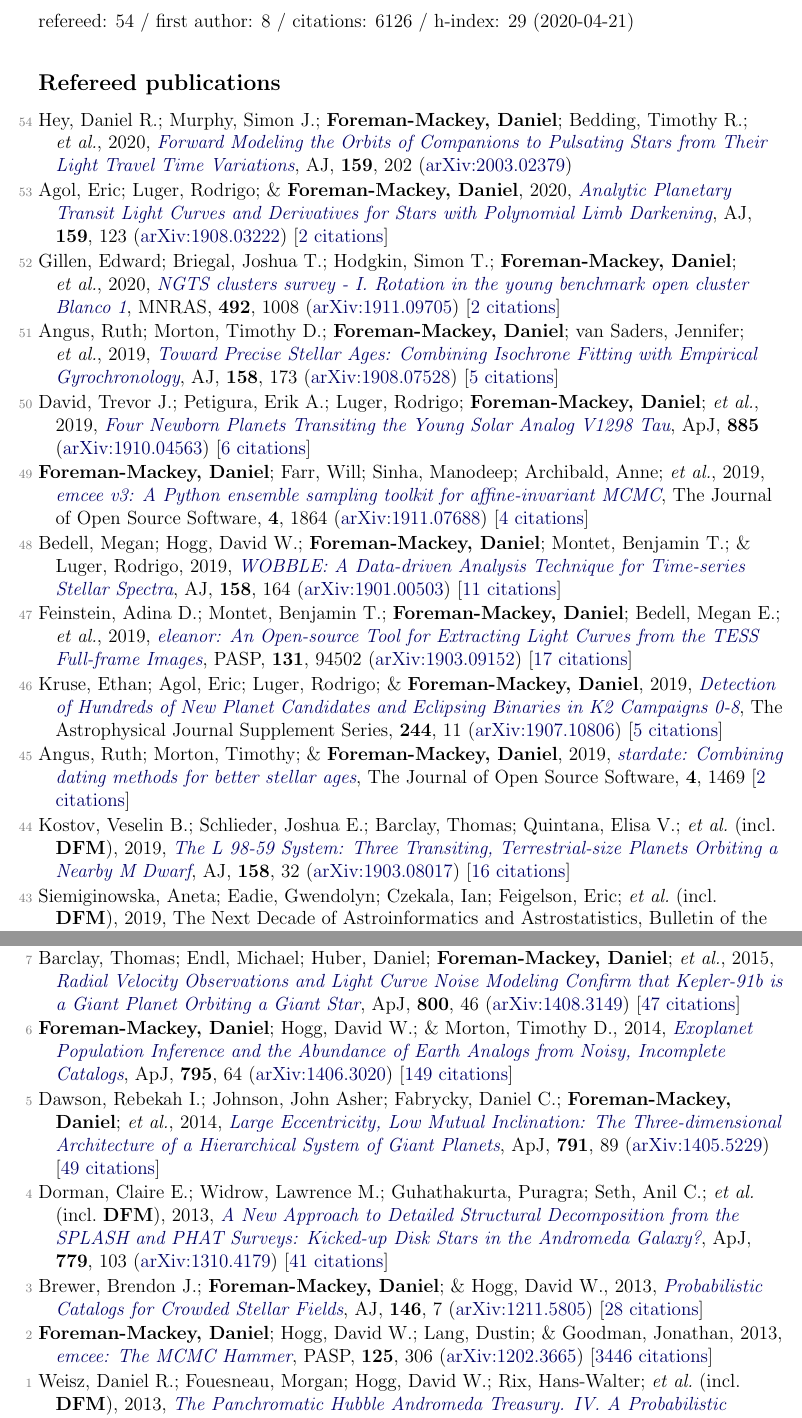
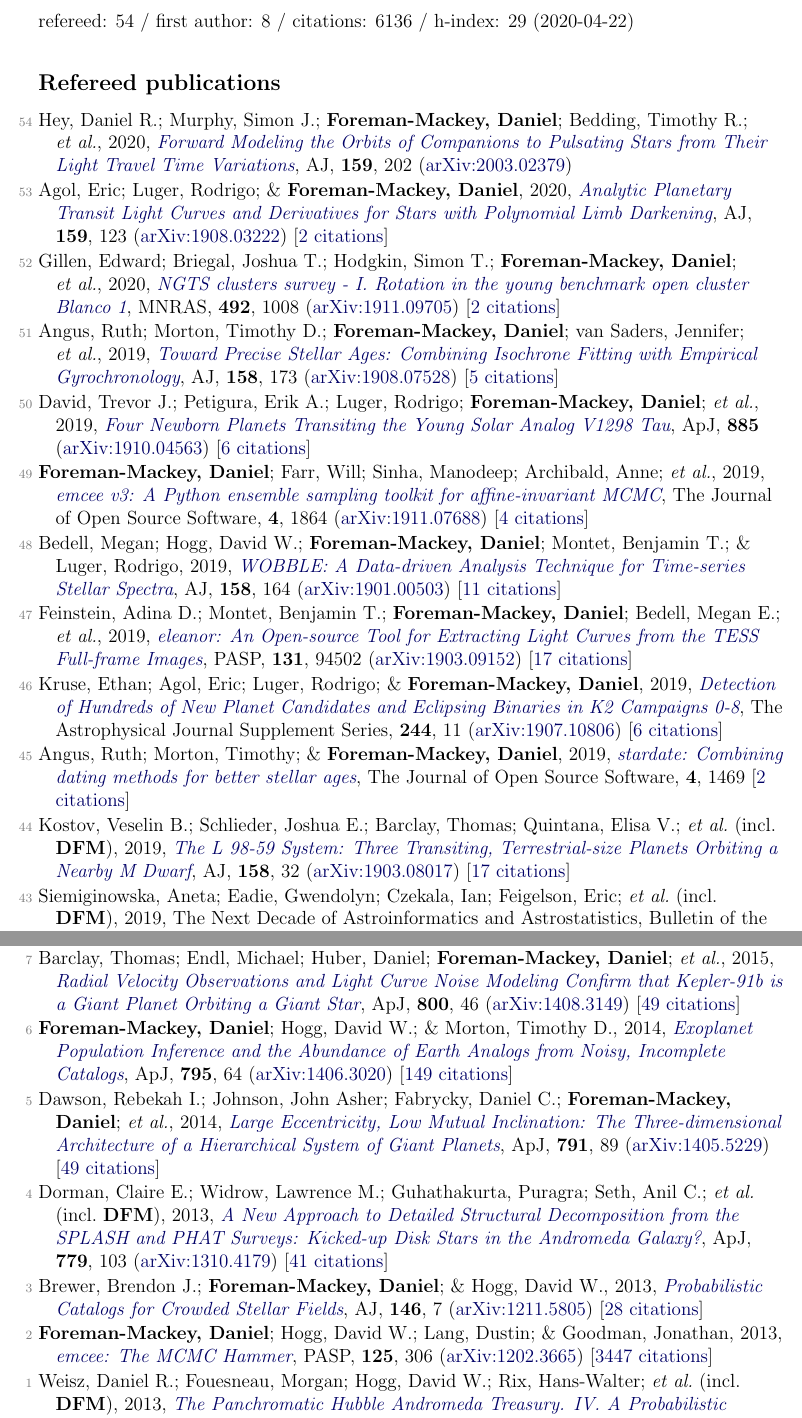
Before and after one commit to dfm/cv, a LaTeX document (pubs.tex, which reads pubs_ref.tex, pubs_summary.tex): two parts of pages 1 and 4 of 5, joined at a grey line, cut so that both start at the same text. Compiled offline with pdfLaTeX.

Commit message:
updating pubs [ci skip]

```diff
--- a/pubs_ref.tex
+++ b/pubs_ref.tex
@@ -14,11 +14,11 @@
 
 \item[{\color{numcolor}\scriptsize47}] Feinstein, Adina D.; Montet, Benjamin T.; \textbf{Foreman-Mackey, Daniel}; Bedell, Megan E.; \etal, 2019, \doi{10.1088/1538-3873/ab291c}{eleanor: An Open-source Tool for Extracting Light Curves from the TESS Full-frame Images}, \pasp, \textbf{131}, 94502 (\arxiv{1903.09152}) [\href{https://ui.adsabs.harvard.edu/abs/2019PASP..131i4502F}{17 citations}]
 
-\item[{\color{numcolor}\scriptsize46}] Kruse, Ethan; Agol, Eric; Luger, Rodrigo; \& \textbf{Foreman-Mackey, Daniel}, 2019, \doi{10.3847/1538-4365/ab346b}{Detection of Hundreds of New Planet Candidates and Eclipsing Binaries in K2 Campaigns 0-8}, The Astrophysical Journal Supplement Series, \textbf{244}, 11 (\arxiv{1907.10806}) [\href{https://ui.adsabs.harvard.edu/abs/2019ApJS..244...11K}{5 citations}]
+\item[{\color{numcolor}\scriptsize46}] Kruse, Ethan; Agol, Eric; Luger, Rodrigo; \& \textbf{Foreman-Mackey, Daniel}, 2019, \doi{10.3847/1538-4365/ab346b}{Detection of Hundreds of New Planet Candidates and Eclipsing Binaries in K2 Campaigns 0-8}, The Astrophysical Journal Supplement Series, \textbf{244}, 11 (\arxiv{1907.10806}) [\href{https://ui.adsabs.harvard.edu/abs/2019ApJS..244...11K}{6 citations}]
 
 \item[{\color{numcolor}\scriptsize45}] Angus, Ruth; Morton, Timothy; \& \textbf{Foreman-Mackey, Daniel}, 2019, \doi{10.21105/joss.01469}{stardate: Combining dating methods for better stellar ages}, The Journal of Open Source Software, \textbf{4}, 1469 [\href{https://ui.adsabs.harvard.edu/abs/2019JOSS....4.1469A}{2 citations}]
 
-\item[{\color{numcolor}\scriptsize44}] Kostov, Veselin B.; Schlieder, Joshua E.; Barclay, Thomas; Quintana, Elisa V.; \etal\ (incl.\ \textbf{DFM}), 2019, \doi{10.3847/1538-3881/ab2459}{The L 98-59 System: Three Transiting, Terrestrial-size Planets Orbiting a Nearby M Dwarf}, \aj, \textbf{158}, 32 (\arxiv{1903.08017}) [\href{https://ui.adsabs.harvard.edu/abs/2019AJ....158...32K}{16 citations}]
+\item[{\color{numcolor}\scriptsize44}] Kostov, Veselin B.; Schlieder, Joshua E.; Barclay, Thomas; Quintana, Elisa V.; \etal\ (incl.\ \textbf{DFM}), 2019, \doi{10.3847/1538-3881/ab2459}{The L 98-59 System: Three Transiting, Terrestrial-size Planets Orbiting a Nearby M Dwarf}, \aj, \textbf{158}, 32 (\arxiv{1903.08017}) [\href{https://ui.adsabs.harvard.edu/abs/2019AJ....158...32K}{17 citations}]
 
 \item[{\color{numcolor}\scriptsize43}] Siemiginowska, Aneta; Eadie, Gwendolyn; Czekala, Ian; Feigelson, Eric; \etal\ (incl.\ \textbf{DFM}), 2019, The Next Decade of Astroinformatics and Astrostatistics, Bulletin of the American Astronomical Society, \textbf{51}, 355 (\arxiv{1903.06796})
 
@@ -92,7 +92,7 @@
 
 \item[{\color{numcolor}\scriptsize8}] Sch{\"o}lkopf, Bernhard; Hogg, David W.; Wang, Dun; \textbf{Foreman-Mackey, Daniel}; \etal, 2015, Removing systematic errors for exoplanet search via latent causes, ICML, \textbf{37}, 2218 (\arxiv{1505.03036}) [\href{https://scholar.google.com/scholar?cites=11768165421845046384}{8 citations}]
 
-\item[{\color{numcolor}\scriptsize7}] Barclay, Thomas; Endl, Michael; Huber, Daniel; \textbf{Foreman-Mackey, Daniel}; \etal, 2015, \doi{10.1088/0004-637X/800/1/46}{Radial Velocity Observations and Light Curve Noise Modeling Confirm that Kepler-91b is a Giant Planet Orbiting a Giant Star}, \apj, \textbf{800}, 46 (\arxiv{1408.3149}) [\href{https://ui.adsabs.harvard.edu/abs/2015ApJ...800...46B}{47 citations}]
+\item[{\color{numcolor}\scriptsize7}] Barclay, Thomas; Endl, Michael; Huber, Daniel; \textbf{Foreman-Mackey, Daniel}; \etal, 2015, \doi{10.1088/0004-637X/800/1/46}{Radial Velocity Observations and Light Curve Noise Modeling Confirm that Kepler-91b is a Giant Planet Orbiting a Giant Star}, \apj, \textbf{800}, 46 (\arxiv{1408.3149}) [\href{https://ui.adsabs.harvard.edu/abs/2015ApJ...800...46B}{49 citations}]
 
 \item[{\color{numcolor}\scriptsize6}] \textbf{Foreman-Mackey, Daniel}; Hogg, David W.; \& Morton, Timothy D., 2014, \doi{10.1088/0004-637X/795/1/64}{Exoplanet Population Inference and the Abundance of Earth Analogs from Noisy, Incomplete Catalogs}, \apj, \textbf{795}, 64 (\arxiv{1406.3020}) [\href{https://ui.adsabs.harvard.edu/abs/2014ApJ...795...64F}{149 citations}]
 
@@ -102,6 +102,6 @@
 
 \item[{\color{numcolor}\scriptsize3}] Brewer, Brendon J.; \textbf{Foreman-Mackey, Daniel}; \& Hogg, David W., 2013, \doi{10.1088/0004-6256/146/1/7}{Probabilistic Catalogs for Crowded Stellar Fields}, \aj, \textbf{146}, 7 (\arxiv{1211.5805}) [\href{https://ui.adsabs.harvard.edu/abs/2013AJ....146....7B}{28 citations}]
 
-\item[{\color{numcolor}\scriptsize2}] \textbf{Foreman-Mackey, Daniel}; Hogg, David W.; Lang, Dustin; \& Goodman, Jonathan, 2013, \doi{10.1086/670067}{emcee: The MCMC Hammer}, \pasp, \textbf{125}, 306 (\arxiv{1202.3665}) [\href{https://ui.adsabs.harvard.edu/abs/2013PASP..125..306F}{3446 citations}]
+\item[{\color{numcolor}\scriptsize2}] \textbf{Foreman-Mackey, Daniel}; Hogg, David W.; Lang, Dustin; \& Goodman, Jonathan, 2013, \doi{10.1086/670067}{emcee: The MCMC Hammer}, \pasp, \textbf{125}, 306 (\arxiv{1202.3665}) [\href{https://ui.adsabs.harvard.edu/abs/2013PASP..125..306F}{3447 citations}]
 
 \item[{\color{numcolor}\scriptsize1}] Weisz, Daniel R.; Fouesneau, Morgan; Hogg, David W.; Rix, Hans-Walter; \etal\ (incl.\ \textbf{DFM}), 2013, \doi{10.1088/0004-637X/762/2/123}{The Panchromatic Hubble Andromeda Treasury. IV. A Probabilistic Approach to Inferring the High-mass Stellar Initial Mass Function and Other Power-law Functions}, \apj, \textbf{762}, 123 (\arxiv{1211.6105}) [\href{https://ui.adsabs.harvard.edu/abs/2013ApJ...762..123W}{29 citations}]
--- a/pubs_summary.tex
+++ b/pubs_summary.tex
@@ -1 +1 @@
-refereed: 54 / first author: 8 / citations: 6126 / h-index: 29 (2020-04-21)
+refereed: 54 / first author: 8 / citations: 6136 / h-index: 29 (2020-04-22)
```
Also changed, not shown: pubs_select.tex (+2 -2 lines), pubs_ref.tex (8 more changed lines), 1 other file.
